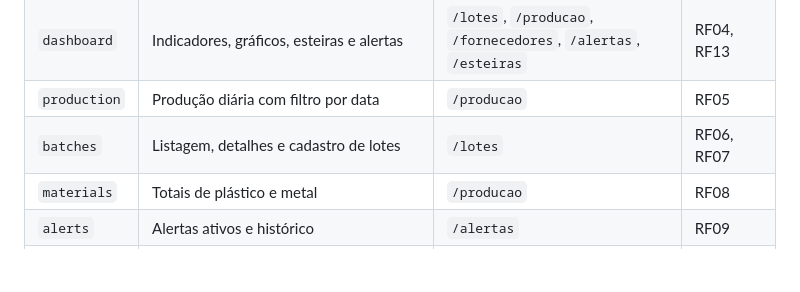
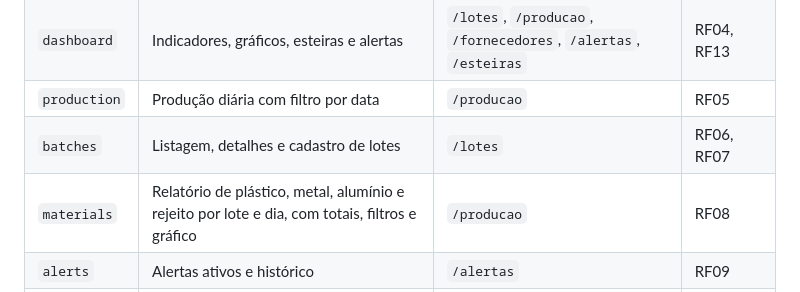
Before and after one commit to Livedriven/EcoCycle_platform_frontend, a Markdown page: docs/arquiteture.md, the part around the change. GitHub-like rendering; blank space fills up the shorter version.

Commit message:
docs(architecture): atualiza escopo do relatório de materiais

```diff
--- a/docs/arquiteture.md
+++ b/docs/arquiteture.md
@@ -86,7 +86,7 @@ A API entrega os **registros**; o **front-end calcula os totais** (dashboard, pr
 | `dashboard` | Indicadores, gráficos, esteiras e alertas | `/lotes`, `/producao`, `/fornecedores`, `/alertas`, `/esteiras` | RF04, RF13 |
 | `production` | Produção diária com filtro por data | `/producao` | RF05 |
 | `batches` | Listagem, detalhes e cadastro de lotes | `/lotes` | RF06, RF07 |
-| `materials` | Totais de plástico e metal | `/producao` | RF08 |
+| `materials` | Relatório de plástico, metal, alumínio e rejeito por lote e dia, com totais, filtros e gráfico | `/producao` | RF08 |
 | `alerts` | Alertas ativos e histórico | `/alertas` | RF09 |
 | `users` | Reservada (gerenciar usuários está fora do MVP: todos os perfis veem "acesso negado") | `/usuarios` | RF10 |
 | `conveyor` | Status das esteiras | `/esteiras` | RF12 |
```
